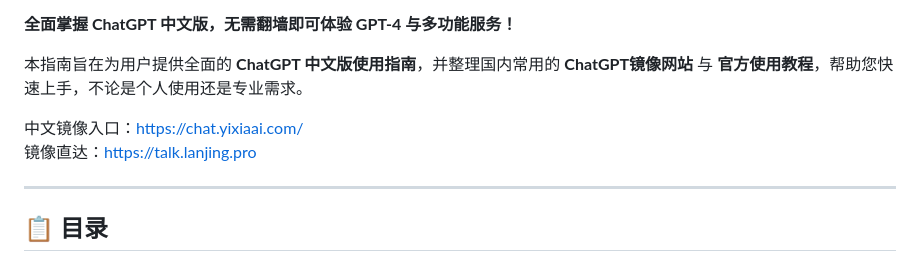
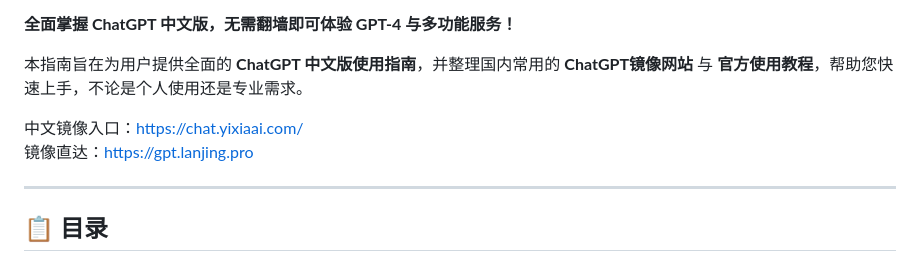
Before and after one commit to chatgpt-gpt-china/ChatGPT-Chinese, a Markdown page: README.md, the part around one of its changes. GitHub-like rendering.

```diff
--- a/README.md
+++ b/README.md
@@ -7,7 +7,7 @@
 本指南旨在为用户提供全面的 **ChatGPT 中文版使用指南**，并整理国内常用的 **ChatGPT镜像网站** 与 **官方使用教程**，帮助您快速上手，不论是个人使用还是专业需求。
 
 中文镜像入口：[https://chat.yixiaai.com/](https://xsimplechat.com/)
-镜像直达：[https://talk.lanjing.pro](https://talk.lanjing.pro)
+镜像直达：[https://gpt.lanjing.pro](https://gpt.lanjing.pro)
 
 ---
 
```
Also changed, not shown: other parts of README.md (+2 -2 lines).
